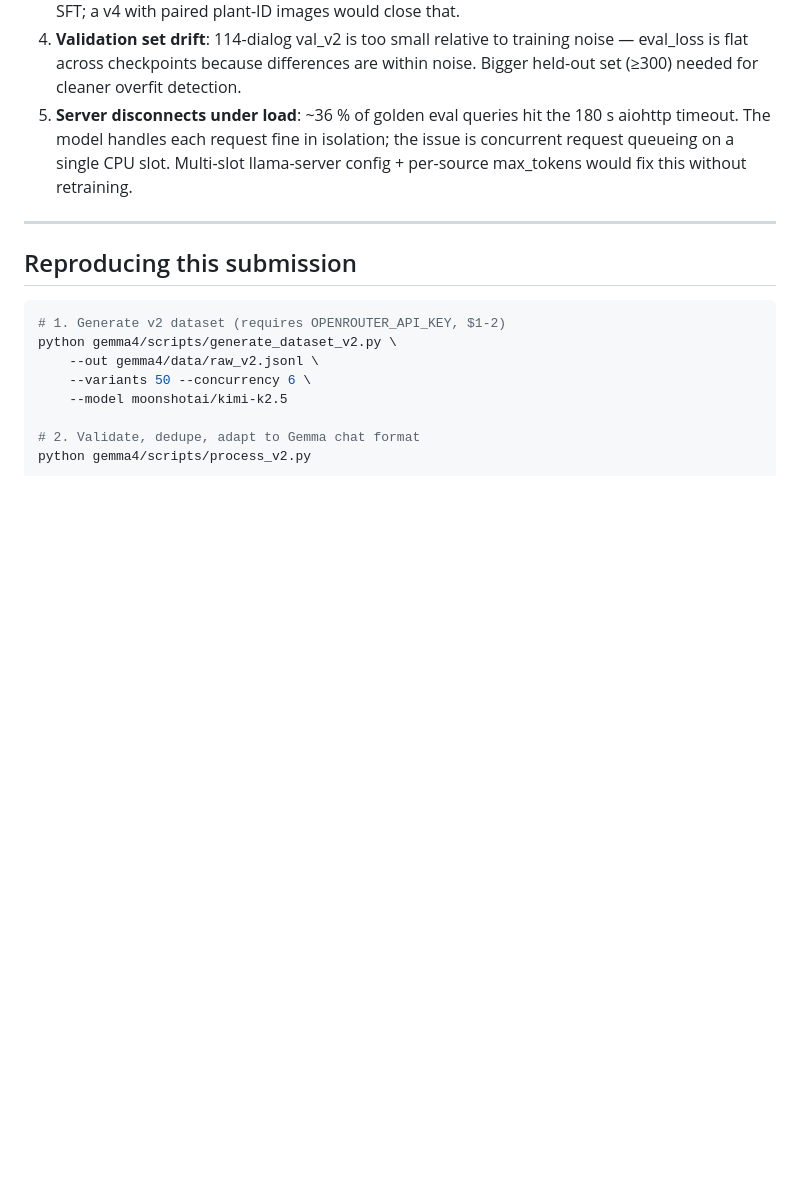
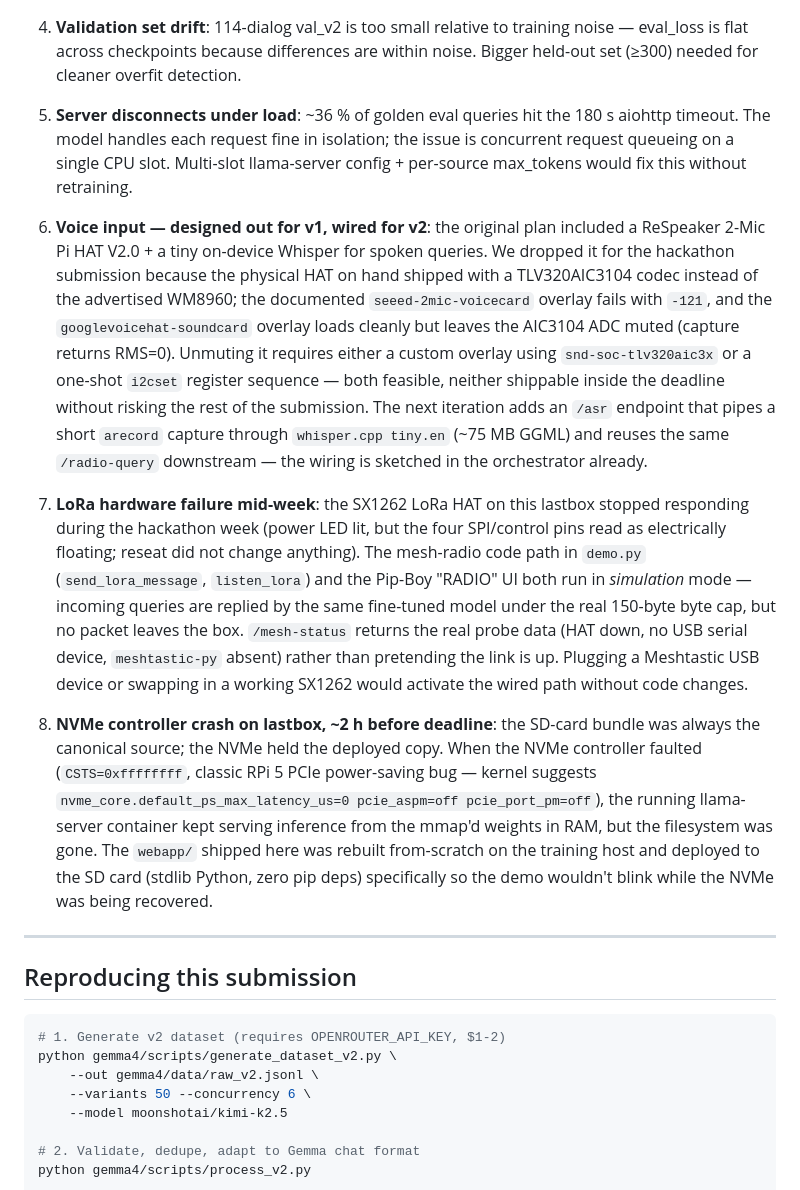
Before and after one commit to agentsmill/lastbox, a Markdown page: gemma4/SUBMISSION.md, the part around the change. Rendered like a GitHub page; blank space fills up the shorter version.

Commit message:
SUBMISSION: document voice/whisper, LoRa HAT failure, NVMe crash as honest limitations + future work

```diff
--- a/gemma4/SUBMISSION.md
+++ b/gemma4/SUBMISSION.md
@@ -299,6 +299,43 @@ lastbox> Check USB-C cable AWG ≤20, no powered USB peripherals draining curren
 4. **Validation set drift**: 114-dialog val_v2 is too small relative to training noise — eval_loss is flat across checkpoints because differences are within noise. Bigger held-out set (≥300) needed for cleaner overfit detection.
 5. **Server disconnects under load**: ~36 % of golden eval queries hit the 180 s aiohttp timeout. The model handles each request fine in isolation; the issue is concurrent request queueing on a single CPU slot. Multi-slot llama-server config + per-source max_tokens would fix this without retraining.
 
+6. **Voice input — designed out for v1, wired for v2**: the original plan
+   included a ReSpeaker 2-Mic Pi HAT V2.0 + a tiny on-device Whisper for
+   spoken queries. We dropped it for the hackathon submission because the
+   physical HAT on hand shipped with a TLV320AIC3104 codec instead of the
+   advertised WM8960; the documented `seeed-2mic-voicecard` overlay fails
+   with `-121`, and the `googlevoicehat-soundcard` overlay loads cleanly but
+   leaves the AIC3104 ADC muted (capture returns RMS=0). Unmuting it requires
+   either a custom overlay using `snd-soc-tlv320aic3x` or a one-shot `i2cset`
+   register sequence — both feasible, neither shippable inside the deadline
+   without risking the rest of the submission. The next iteration adds an
+   `/asr` endpoint that pipes a short `arecord` capture through
+   `whisper.cpp tiny.en` (~75 MB GGML) and reuses the same `/radio-query`
+   downstream — the wiring is sketched in the orchestrator already.
+
+7. **LoRa hardware failure mid-week**: the SX1262 LoRa HAT on this lastbox
+   stopped responding during the hackathon week (power LED lit, but the four
+   SPI/control pins read as electrically floating; reseat did not change
+   anything). The mesh-radio code path in `demo.py` (`send_lora_message`,
+   `listen_lora`) and the Pip-Boy "RADIO" UI both run in *simulation* mode —
+   incoming queries are replied by the same fine-tuned model under the real
+   150-byte byte cap, but no packet leaves the box. `/mesh-status` returns
+   the real probe data (HAT down, no USB serial device, `meshtastic-py`
+   absent) rather than pretending the link is up. Plugging a Meshtastic
+   USB device or swapping in a working SX1262 would activate the wired path
+   without code changes.
+
+8. **NVMe controller crash on lastbox, ~2 h before deadline**: the SD-card
+   bundle was always the canonical source; the NVMe held the deployed copy.
+   When the NVMe controller faulted (`CSTS=0xffffffff`, classic RPi 5 PCIe
+   power-saving bug — kernel suggests
+   `nvme_core.default_ps_max_latency_us=0 pcie_aspm=off pcie_port_pm=off`),
+   the running llama-server container kept serving inference from the
+   mmap'd weights in RAM, but the filesystem was gone. The `webapp/` shipped
+   here was rebuilt from-scratch on the training host and deployed to the
+   SD card (stdlib Python, zero pip deps) specifically so the demo wouldn't
+   blink while the NVMe was being recovered.
+
 ---
 
 ## Reproducing this submission
```
